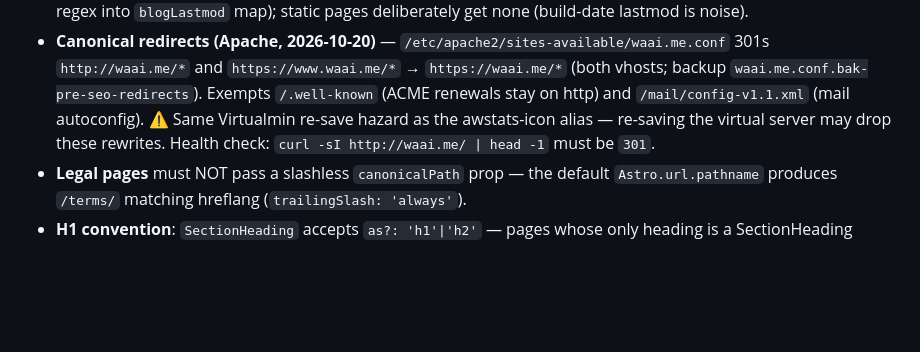
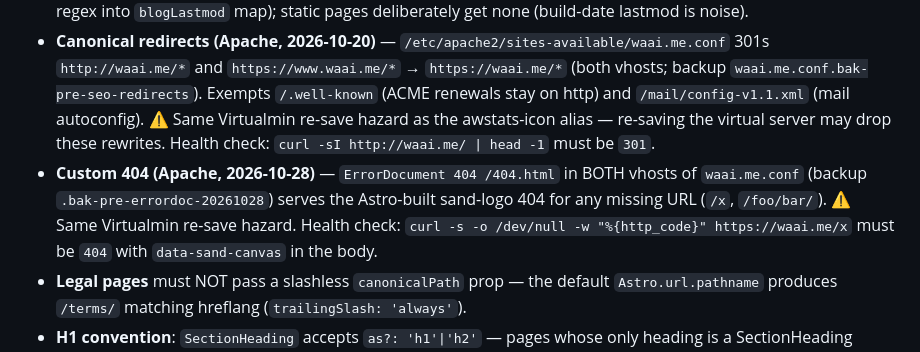
Before and after one commit to LiveRock/waai-website, a Markdown page: CLAUDE.md, the part around one of its changes. Rendered like a GitHub page; blank space fills up the shorter version.

```diff
--- a/CLAUDE.md
+++ b/CLAUDE.md
@@ -191,6 +191,7 @@ Positioning is **Singapore-forward** (Peter's call, 2026-09-16): SGD pricing, `-
 - **robots.txt** disallows `/admin/` + `/awstats/` and points at `/sitemap-index.xml` (NOT `/sitemap.xml` — that URL was a 404 before). `/trial/*` stays crawlable on purpose (meta noindex needs crawling).
 - **Sitemap** (`astro.config.mjs`): blog URLs carry `lastmod` (updatedDate ?? pubDate, parsed from frontmatter by regex into `blogLastmod` map); static pages deliberately get none (build-date lastmod is noise).
 - **Canonical redirects (Apache, 2026-10-20)** — `/etc/apache2/sites-available/waai.me.conf` 301s `http://waai.me/*` and `https://www.waai.me/*` → `https://waai.me/*` (both vhosts; backup `waai.me.conf.bak-pre-seo-redirects`). Exempts `/.well-known` (ACME renewals stay on http) and `/mail/config-v1.1.xml` (mail autoconfig). ⚠️ Same Virtualmin re-save hazard as the awstats-icon alias — re-saving the virtual server may drop these rewrites. Health check: `curl -sI http://waai.me/ | head -1` must be `301`.
+- **Custom 404 (Apache, 2026-10-28)** — `ErrorDocument 404 /404.html` in BOTH vhosts of `waai.me.conf` (backup `.bak-pre-errordoc-20261028`) serves the Astro-built sand-logo 404 for any missing URL (`/x`, `/foo/bar/`). ⚠️ Same Virtualmin re-save hazard. Health check: `curl -s -o /dev/null -w "%{http_code}" https://waai.me/x` must be `404` with `data-sand-canvas` in the body.
 - **Legal pages** must NOT pass a slashless `canonicalPath` prop — the default `Astro.url.pathname` produces `/terms/` matching hreflang (`trailingSlash: 'always'`).
 - **H1 convention**: `SectionHeading` accepts `as?: 'h1'|'h2'` — pages whose only heading is a SectionHeading (pricing, blog, contact, signup, integrations) pass `as="h1"`; same styling either way.
 - **`/solutions/` index** (new 2026-09-16, ×10 locales): `SolutionsIndex.astro` + 2 thin routes; fixes the breadcrumb target (was `/solutions/marketing`) and gives footer/header a hub link.
```
Also changed, not shown: other parts of CLAUDE.md (+1 -1 lines), docs/progress.md (+8 -0 lines).
